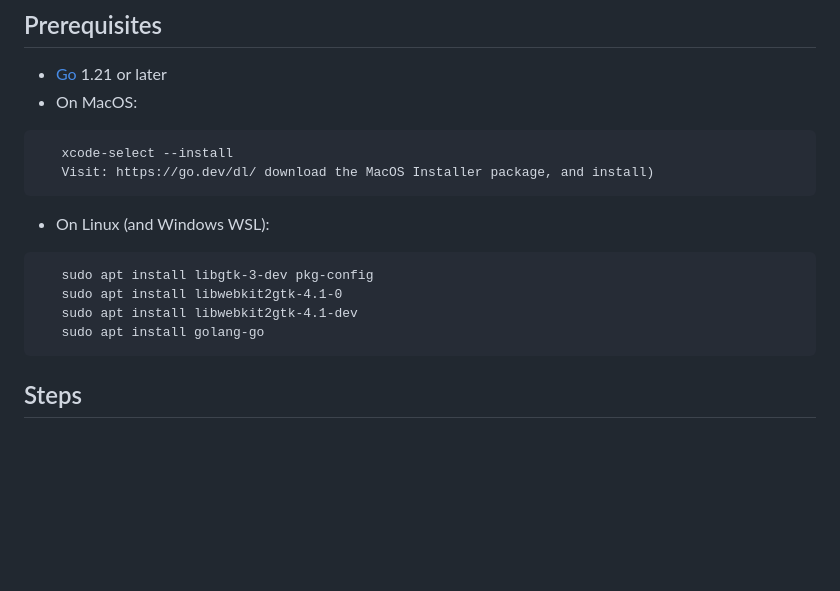
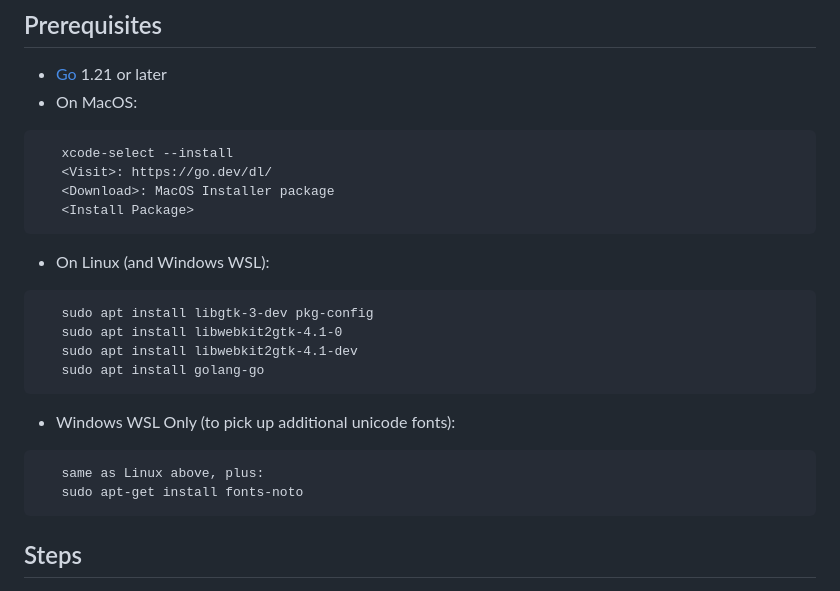
Before and after one commit to alvonruff/isfdb-go, a Markdown page: README.md, the part around the change. Drawn GitHub-style; blank space fills up the shorter version.

Commit message:
Update README.md
Additions to Windows WSL instructions

````diff
--- a/README.md
+++ b/README.md
@@ -13,7 +13,9 @@ The desktop has been veried to run on MacOS, Linux, and Windows (only under WSL)
 - On MacOS:
 ```
    xcode-select --install
-   Visit: https://go.dev/dl/ download the MacOS Installer package, and install)
+   <Visit>: https://go.dev/dl/
+   <Download>: MacOS Installer package
+   <Install Package>
 ```
 - On Linux (and Windows WSL):
 ```
@@ -21,6 +23,11 @@ The desktop has been veried to run on MacOS, Linux, and Windows (only under WSL)
    sudo apt install libwebkit2gtk-4.1-0
    sudo apt install libwebkit2gtk-4.1-dev
    sudo apt install golang-go
+```
+- Windows WSL Only (to pick up additional unicode fonts):
+```
+   same as Linux above, plus:
+   sudo apt-get install fonts-noto
 ```
 
 ## Steps
````
